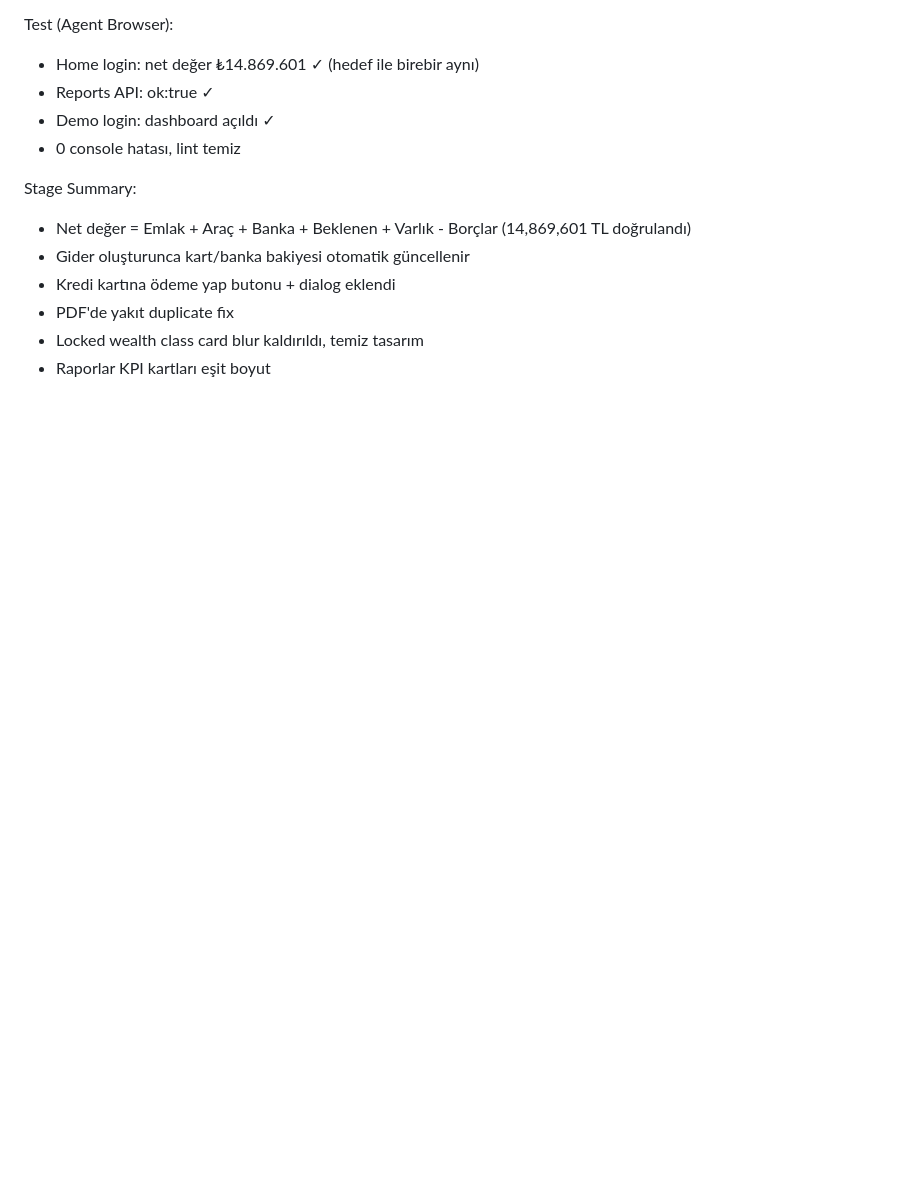
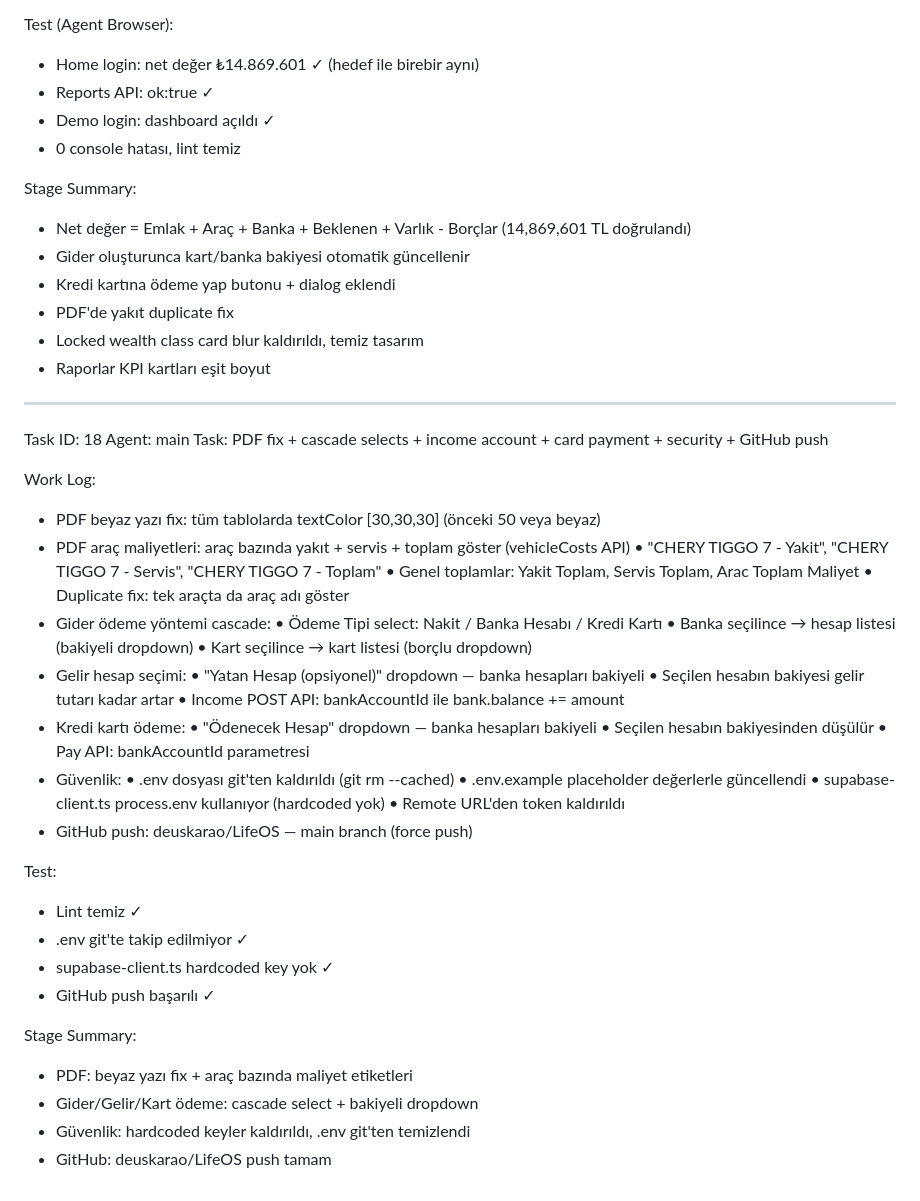
Before and after one commit to deuskarao/LifeOS, a Markdown page: worklog.md, the part around the change. Drawn GitHub-style; blank space fills up the shorter version.

Commit message:
ab65f825-7761-4f77-ae05-e8db0d32c17d

```diff
--- a/worklog.md
+++ b/worklog.md
@@ -745,3 +745,45 @@ Stage Summary:
 - PDF'de yakıt duplicate fix
 - Locked wealth class card blur kaldırıldı, temiz tasarım
 - Raporlar KPI kartları eşit boyut
+
+---
+Task ID: 18
+Agent: main
+Task: PDF fix + cascade selects + income account + card payment + security + GitHub push
+
+Work Log:
+- PDF beyaz yazı fix: tüm tablolarda textColor [30,30,30] (önceki 50 veya beyaz)
+- PDF araç maliyetleri: araç bazında yakıt + servis + toplam göster (vehicleCosts API)
+  • "CHERY TIGGO 7 - Yakit", "CHERY TIGGO 7 - Servis", "CHERY TIGGO 7 - Toplam"
+  • Genel toplamlar: Yakit Toplam, Servis Toplam, Arac Toplam Maliyet
+  • Duplicate fix: tek araçta da araç adı göster
+- Gider ödeme yöntemi cascade:
+  • Ödeme Tipi select: Nakit / Banka Hesabı / Kredi Kartı
+  • Banka seçilince → hesap listesi (bakiyeli dropdown)
+  • Kart seçilince → kart listesi (borçlu dropdown)
+- Gelir hesap seçimi:
+  • "Yatan Hesap (opsiyonel)" dropdown — banka hesapları bakiyeli
+  • Seçilen hesabın bakiyesi gelir tutarı kadar artar
+  • Income POST API: bankAccountId ile bank.balance += amount
+- Kredi kartı ödeme:
+  • "Ödenecek Hesap" dropdown — banka hesapları bakiyeli
+  • Seçilen hesabın bakiyesinden düşülür
+  • Pay API: bankAccountId parametresi
+- Güvenlik:
+  • .env dosyası git'ten kaldırıldı (git rm --cached)
+  • .env.example placeholder değerlerle güncellendi
+  • supabase-client.ts process.env kullanıyor (hardcoded yok)
+  • Remote URL'den token kaldırıldı
+- GitHub push: deuskarao/LifeOS — main branch (force push)
+
+Test:
+- Lint temiz ✓
+- .env git'te takip edilmiyor ✓
+- supabase-client.ts hardcoded key yok ✓
+- GitHub push başarılı ✓
+
+Stage Summary:
+- PDF: beyaz yazı fix + araç bazında maliyet etiketleri
+- Gider/Gelir/Kart ödeme: cascade select + bakiyeli dropdown
+- Güvenlik: hardcoded keyler kaldırıldı, .env git'ten temizlendi
+- GitHub: deuskarao/LifeOS push tamam
```
